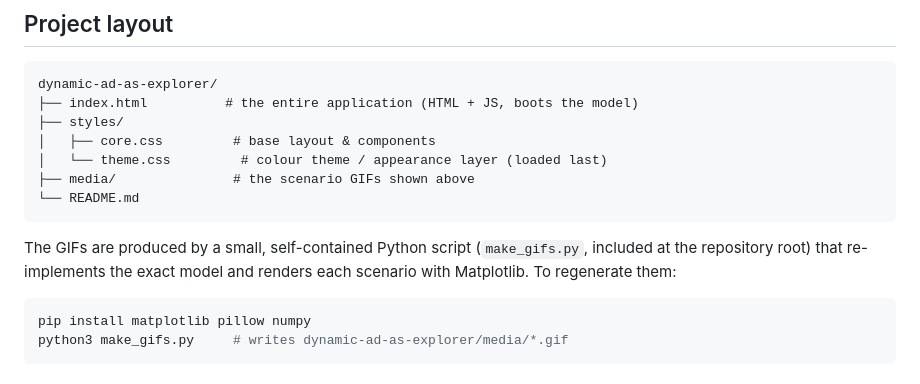
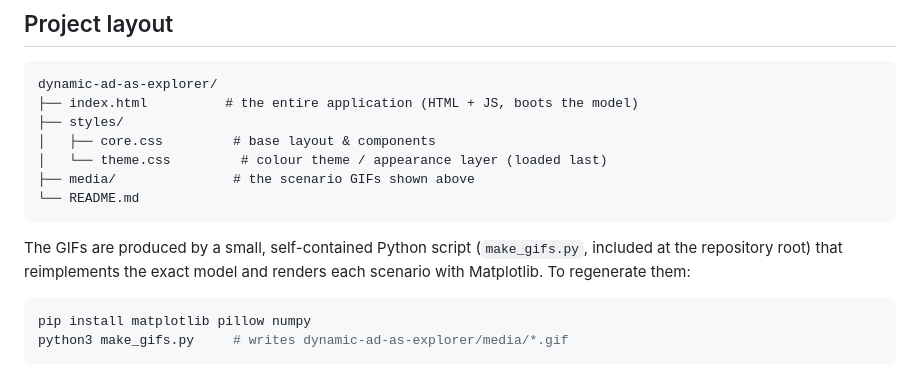
Before and after one commit to SimonLucasETHZ/dynamic-ad-as-playground, a Markdown page: README.md, the part around one of its changes. Rendered like a GitHub page.

````diff
--- a/README.md
+++ b/README.md
@@ -172,7 +172,7 @@ dynamic-ad-as-explorer/
 ```
 
 The GIFs are produced by a small, self-contained Python script
-(`make_gifs.py`, included at the repository root) that re-implements the exact
+(`make_gifs.py`, included at the repository root) that reimplements the exact
 model and renders each scenario with Matplotlib. To regenerate them:
 
 ```bash
````
Also changed, not shown: other parts of README.md (+5 -5 lines).
